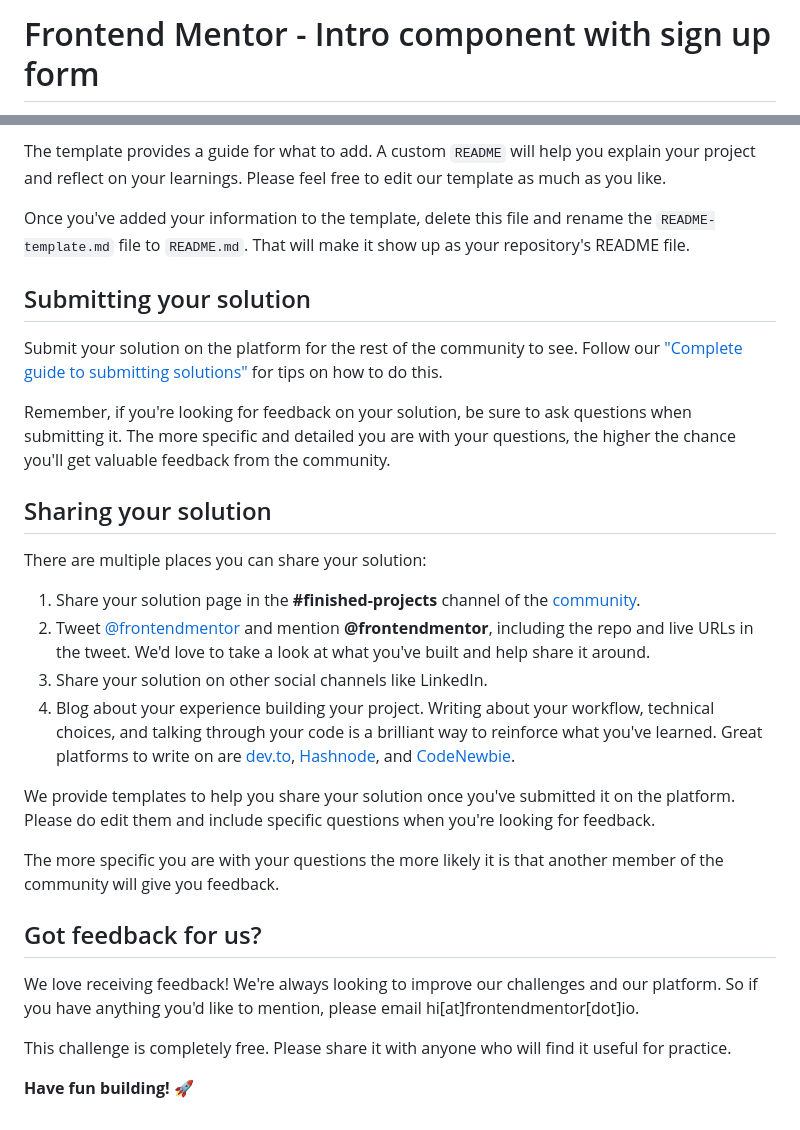
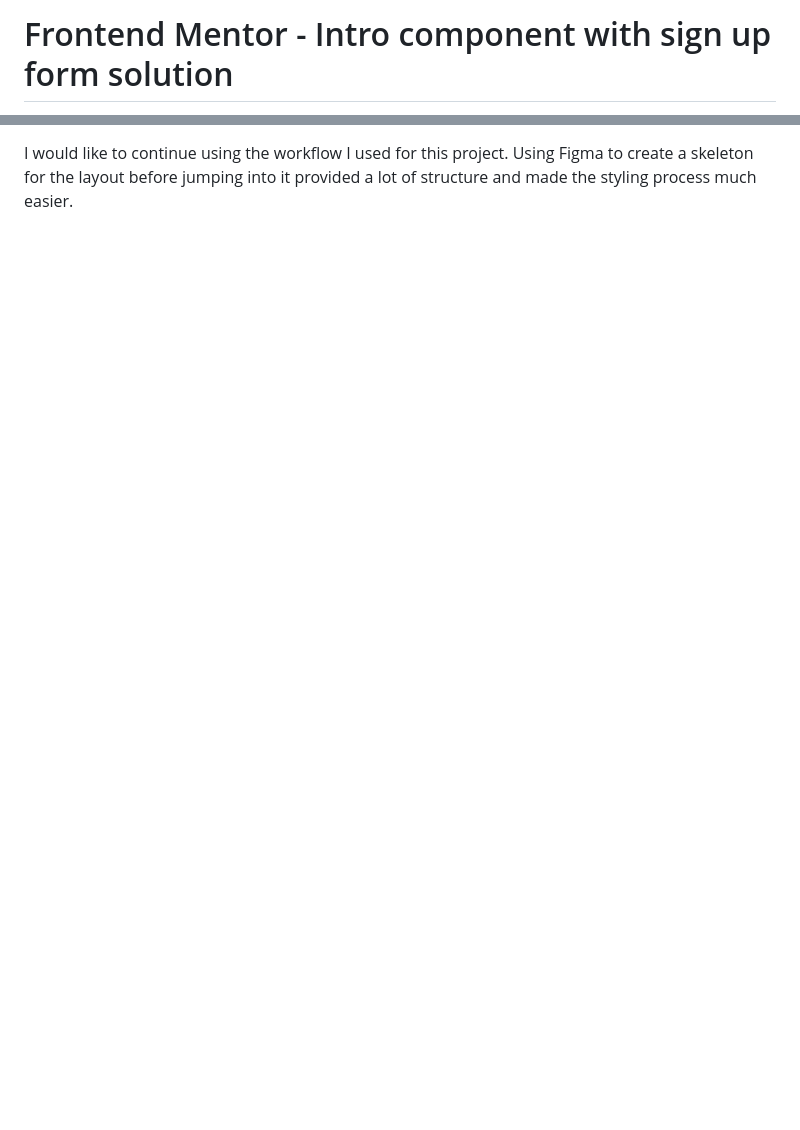
Before and after one commit to Moses2308/FEM-signup-form, a Markdown page: README.md, 2 parts joined by grey strips. GitHub-like rendering; blank space fills up the shorter version.

```diff
--- a/README.md
+++ b/README.md
@@ -1,2 +1,2 @@
-# Frontend Mentor - Intro component with sign up form
+# Frontend Mentor - Intro component with sign up form solution
 
@@ -66,30 +53 @@ We strongly recommend overwriting this `README.md` with a custom one. We've prov
-The template provides a guide for what to add. A custom `README` will help you explain your project and reflect on your learnings. Please feel free to edit our template as much as you like.
-
-Once you've added your information to the template, delete this file and rename the `README-template.md` file to `README.md`. That will make it show up as your repository's README file.
-
-## Submitting your solution
-
-Submit your solution on the platform for the rest of the community to see. Follow our ["Complete guide to submitting solutions"](https://medium.com/frontend-mentor/a-complete-guide-to-submitting-solutions-on-frontend-mentor-ac6384162248) for tips on how to do this.
-
-Remember, if you're looking for feedback on your solution, be sure to ask questions when submitting it. The more specific and detailed you are with your questions, the higher the chance you'll get valuable feedback from the community.
-
-## Sharing your solution
-
-There are multiple places you can share your solution:
-
-1. Share your solution page in the **#finished-projects** channel of the [community](https://www.frontendmentor.io/community).
-2. Tweet [@frontendmentor](https://twitter.com/frontendmentor) and mention **@frontendmentor**, including the repo and live URLs in the tweet. We'd love to take a look at what you've built and help share it around.
-3. Share your solution on other social channels like LinkedIn.
-4. Blog about your experience building your project. Writing about your workflow, technical choices, and talking through your code is a brilliant way to reinforce what you've learned. Great platforms to write on are [dev.to](https://dev.to/), [Hashnode](https://hashnode.com/), and [CodeNewbie](https://community.codenewbie.org/).
-
-We provide templates to help you share your solution once you've submitted it on the platform. Please do edit them and include specific questions when you're looking for feedback.
-
-The more specific you are with your questions the more likely it is that another member of the community will give you feedback.
-
-## Got feedback for us?
-
-We love receiving feedback! We're always looking to improve our challenges and our platform. So if you have anything you'd like to mention, please email hi[at]frontendmentor[dot]io.
-
-This challenge is completely free. Please share it with anyone who will find it useful for practice.
-
-**Have fun building!** 🚀
+I would like to continue using the workflow I used for this project. Using Figma to create a skeleton for the layout before jumping into it provided a lot of structure and made the styling process much easier.
```
Also changed, not shown: other parts of README.md (+30 -43 lines), README-template.md (deleted, +0 -114 lines), images/screenshot.png (added).
